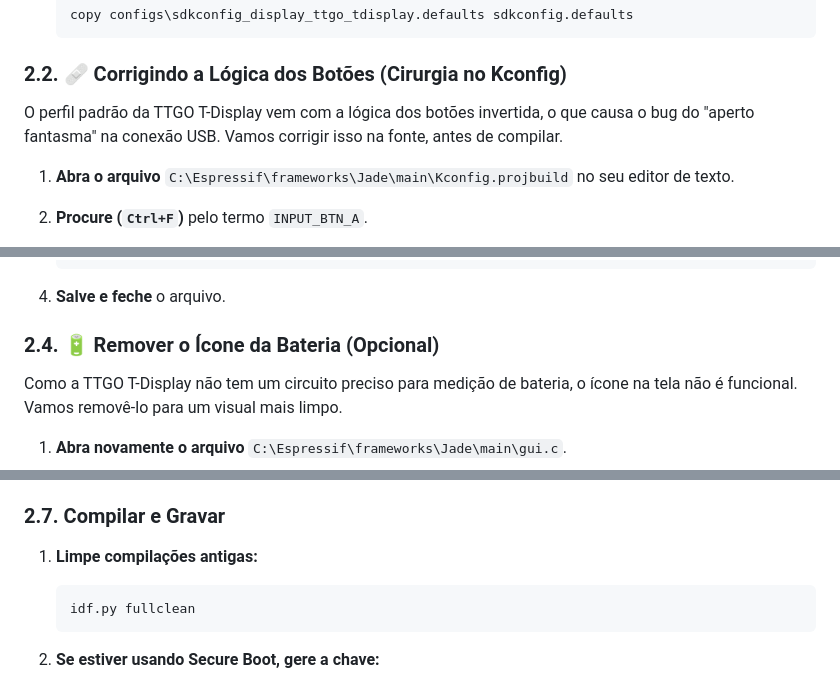
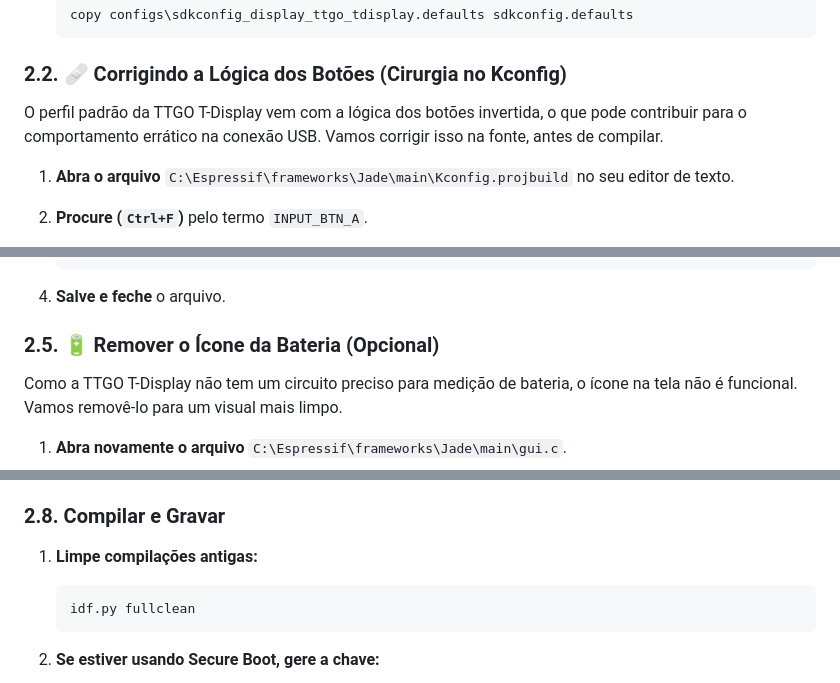
Before and after one commit to CaTeIM/DIY, a Markdown page: jade_secure_boot.md, 3 parts joined by grey strips. Drawn GitHub-style.

````diff
--- a/jade_secure_boot.md
+++ b/jade_secure_boot.md
@@ -70,7 +70,7 @@ Dentro do terminal do **ESP-IDF 5.4 CMD**:
 
 ### 2.2. 🩹 Corrigindo a Lógica dos Botões (Cirurgia no Kconfig)
 
-O perfil padrão da TTGO T-Display vem com a lógica dos botões invertida, o que causa o bug do "aperto fantasma" na conexão USB. Vamos corrigir isso na fonte, antes de compilar.
+O perfil padrão da TTGO T-Display vem com a lógica dos botões invertida, o que pode contribuir para o comportamento errático na conexão USB. Vamos corrigir isso na fonte, antes de compilar.
 
 1.  **Abra o arquivo** `C:\Espressif\frameworks\Jade\main\Kconfig.projbuild` no seu editor de texto.
 2.  **Procure (`Ctrl+F`)** pelo termo `INPUT_BTN_A`.
@@ -125,7 +148,7 @@ Por padrão, o firmware só mostra a logo de splash em placas oficiais da Jade.
     ```
 4.  **Salve e feche** o arquivo.
 
-### 2.4. 🔋 Remover o Ícone da Bateria (Opcional)
+### 2.5. 🔋 Remover o Ícone da Bateria (Opcional)
 
 Como a TTGO T-Display não tem um circuito preciso para medição de bateria, o ícone na tela não é funcional. Vamos removê-lo para um visual mais limpo.
 
@@ -211,7 +234,7 @@ Como a TTGO T-Display não tem um circuito preciso para medição de bateria, o
     * No campo `Custom partition CSV file`, digite: **`partitions_custom.csv`**.
 5.  **Salve e Saia:** Tecle `S`, depois `Enter`, e `Q`.
 
-### 2.7. Compilar e Gravar
+### 2.8. Compilar e Gravar
 
 1.  **Limpe compilações antigas:**
     ```powershell
````
Also changed, not shown: other parts of jade_secure_boot.md (+31 -8 lines).
